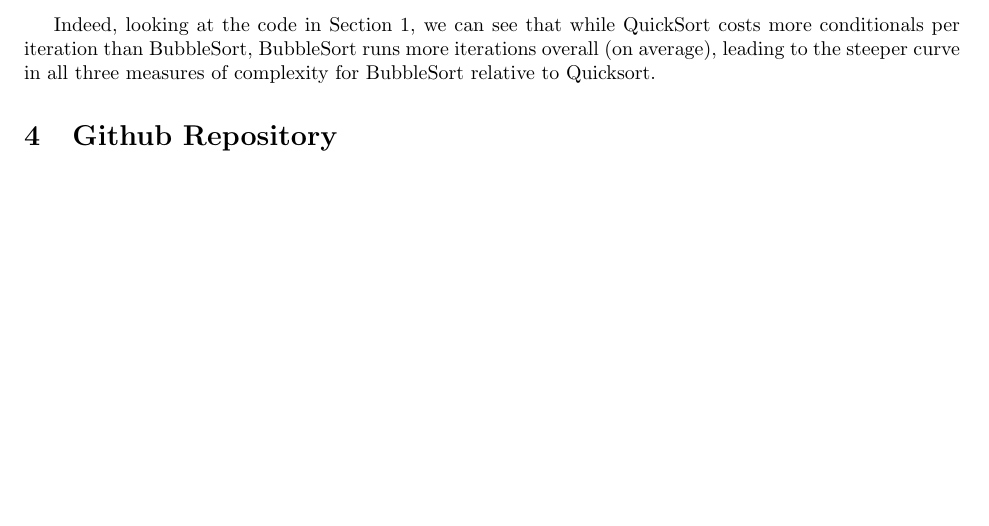
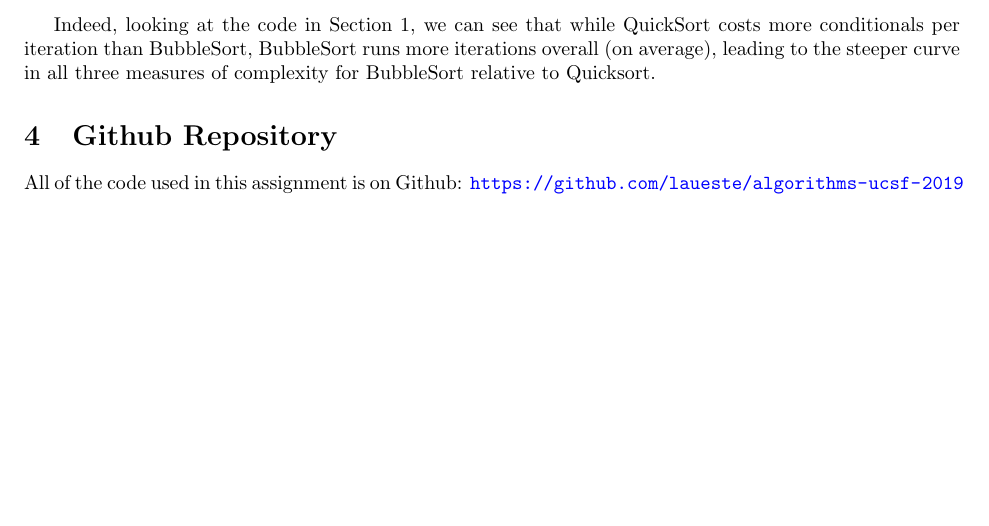
Before and after one commit to laueste/algorithms-ucsf-2019, a LaTeX problem sheet (hw1/writeup.tex): part of page 5 of 5, cut so that both start at the same text. Compiled offline with pdfLaTeX.

```diff
--- a/writeup.tex
+++ b/hw1/writeup.tex
@@ -1,4 +1,6 @@
 \documentclass{article}
+\usepackage{hyperref}
+\hypersetup{colorlinks=true,urlcolor=blue}
 \usepackage{listings}
 \usepackage{geometry}
 \geometry{margin=1in}
@@ -130,4 +132,5 @@
 Indeed, looking at the code in Section 1, we can see that while QuickSort costs more conditionals per iteration than BubbleSort, BubbleSort runs more iterations overall (on average), leading to the steeper curve in all three measures of complexity for BubbleSort relative to Quicksort. \par
 
 \section{Github Repository}
+All of the code used in this assignment is on Github: \url{https://github.com/laueste/algorithms-ucsf-2019}
 \end{document}
```
Also changed, not shown: hw1/writeup.pdf (added), writeup.pdf (deleted).
